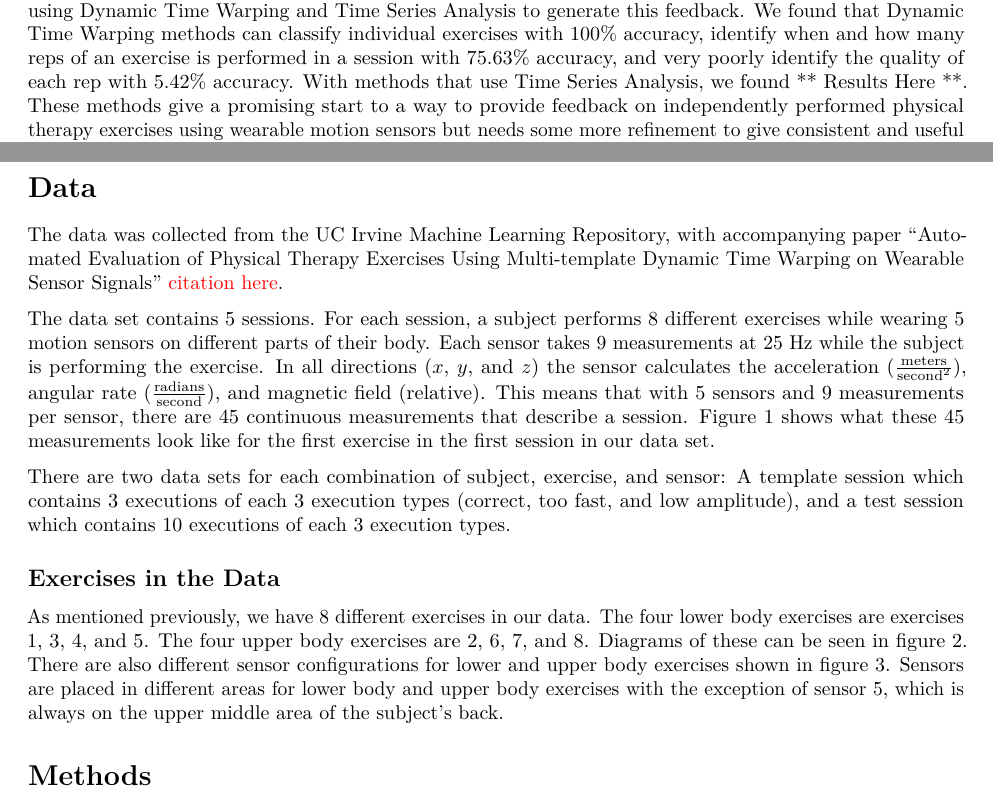
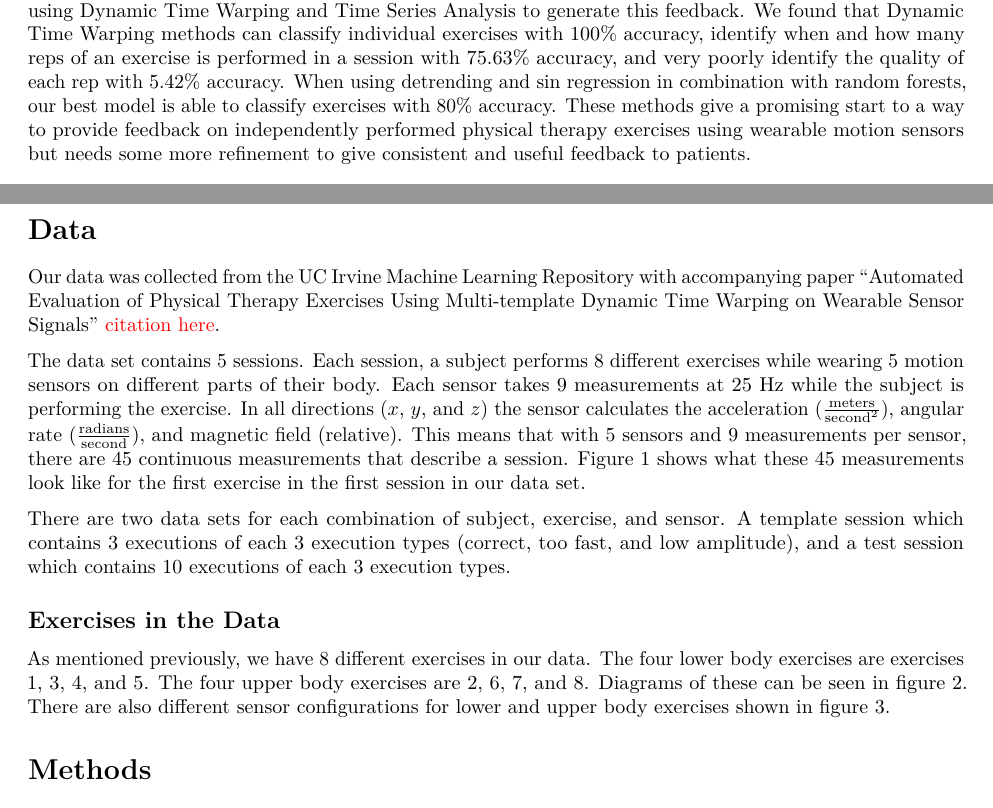
Before and after one commit to LiamCHayes/pt_classification, an R Markdown document (final_paper.Rmd): two parts of pages 1 and 2 of 5, joined at a grey line, cut so that both start at the same text. Rendered offline with R 4.5, knitr and Pandoc, then LaTeX, with nearby package versions.

Commit message:
paper edits

````diff
--- a/final_paper.Rmd
+++ b/final_paper.Rmd
@@ -10,7 +10,7 @@ knitr::opts_chunk$set(echo = FALSE)
 
 # Abstract
 
-Physical therapy is an effective and often necessary part of rehabilitation for patients recovering from surgery or injury. As a result of limited resources, many patients must perform these exercises by themselves or at home with no supervision which can lead to incorrectly performed exercises and suboptimal rehabilitation. In this paper, we analyze motion sensor data from 5 participants performing 8 exercises in 3 different ways (correctly performed, too fast, and low amplitude). Our goal is to use data from the wearable motion sensors to provide feedback that can help patients consistently perform these exercises correctly. We explore methods using Dynamic Time Warping and Time Series Analysis to generate this feedback. We found that Dynamic Time Warping methods can classify individual exercises with 100% accuracy, identify when and how many reps of an exercise is performed in a session with 75.63% accuracy, and very poorly identify the quality of each rep with 5.42% accuracy. With methods that use Time Series Analysis, we found ** Results Here **. These methods give a promising start to a way to provide feedback on independently performed physical therapy exercises using wearable motion sensors but needs some more refinement to give consistent and useful feedback to patients.
+Physical therapy is an effective and often necessary part of rehabilitation for patients recovering from surgery or injury. As a result of limited resources, many patients must perform these exercises by themselves or at home with no supervision which can lead to incorrectly performed exercises and suboptimal rehabilitation. In this paper, we analyze motion sensor data from 5 participants performing 8 exercises in 3 different ways (correctly performed, too fast, and low amplitude). Our goal is to use data from the wearable motion sensors to provide feedback that can help patients consistently perform these exercises correctly. We explore methods using Dynamic Time Warping and Time Series Analysis to generate this feedback. We found that Dynamic Time Warping methods can classify individual exercises with 100% accuracy, identify when and how many reps of an exercise is performed in a session with 75.63% accuracy, and very poorly identify the quality of each rep with 5.42% accuracy. When using detrending and sin regression in combination with random forests, our best model is able to classify exercises with 80% accuracy. These methods give a promising start to a way to provide feedback on independently performed physical therapy exercises using wearable motion sensors but needs some more refinement to give consistent and useful feedback to patients.
 
 # Introduction
 
@@ -24,19 +24,19 @@ We have four primary objectives. First, we want to be able to correctly identify
 
 # Data
 
-The data was collected from the UC Irvine Machine Learning Repository, with accompanying paper "Automated Evaluation of Physical Therapy Exercises Using Multi-template Dynamic Time Warping on Wearable Sensor Signals" \textcolor{red}{citation here}.
+Our data was collected from the UC Irvine Machine Learning Repository with accompanying paper "Automated Evaluation of Physical Therapy Exercises Using Multi-template Dynamic Time Warping on Wearable Sensor Signals" \textcolor{red}{citation here}.
 
-The data set contains 5 sessions. For each session, a subject performs 8 different exercises while wearing 5 motion sensors on different parts of their body. Each sensor takes 9 measurements at 25 Hz while the subject is performing the exercise. In all directions ($x$, $y$, and $z$) the sensor calculates the acceleration ($\frac{\text{meters}}{\text{second}^2}$), angular rate ($\frac{\text{radians}}{\text{second}}$), and magnetic field (relative). This means that with 5 sensors and 9 measurements per sensor, there are 45 continuous measurements that describe a session. Figure 1 shows what these 45 measurements look like for the first exercise in the first session in our data set.
+The data set contains 5 sessions. Each session, a subject performs 8 different exercises while wearing 5 motion sensors on different parts of their body. Each sensor takes 9 measurements at 25 Hz while the subject is performing the exercise. In all directions ($x$, $y$, and $z$) the sensor calculates the acceleration ($\frac{\text{meters}}{\text{second}^2}$), angular rate ($\frac{\text{radians}}{\text{second}}$), and magnetic field (relative). This means that with 5 sensors and 9 measurements per sensor, there are 45 continuous measurements that describe a session. Figure 1 shows what these 45 measurements look like for the first exercise in the first session in our data set.
 
 ```{r fig.cap="Example of data for a signle session", fig.align='center'}
 knitr::include_graphics("plots/e1_s1_all_signals.png")
 ```
 
-There are two data sets for each combination of subject, exercise, and sensor: A template session which contains 3 executions of each 3 execution types (correct, too fast, and low amplitude), and a test session which contains 10 executions of each 3 execution types.
+There are two data sets for each combination of subject, exercise, and sensor. A template session which contains 3 executions of each 3 execution types (correct, too fast, and low amplitude), and a test session which contains 10 executions of each 3 execution types.
 
 ## Exercises in the Data
 
-As mentioned previously, we have 8 different exercises in our data. The four lower body exercises are exercises 1, 3, 4, and 5. The four upper body exercises are 2, 6, 7, and 8. Diagrams of these can be seen in figure 2. There are also different sensor configurations for lower and upper body exercises shown in figure 3. Sensors are placed in different areas for lower body and upper body exercises with the exception of sensor 5, which is always on the upper middle area of the subject's back.
+As mentioned previously, we have 8 different exercises in our data. The four lower body exercises are exercises 1, 3, 4, and 5. The four upper body exercises are 2, 6, 7, and 8. Diagrams of these can be seen in figure 2. There are also different sensor configurations for lower and upper body exercises shown in figure 3.
 
 ```{r fig.cap="Diagram of the 8 exercises", out.width="50%", fig.align='center'}
 knitr::include_graphics("plots/exercise_diagrams.png")
````
Also changed, not shown: 1 other file.
